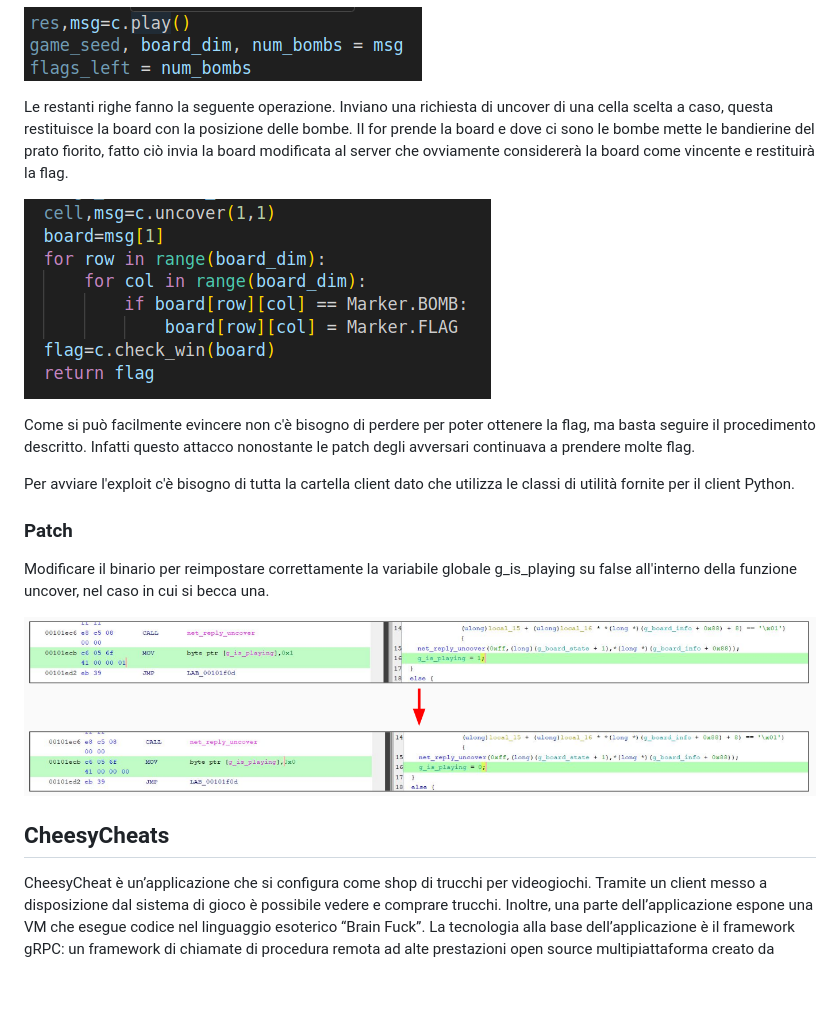
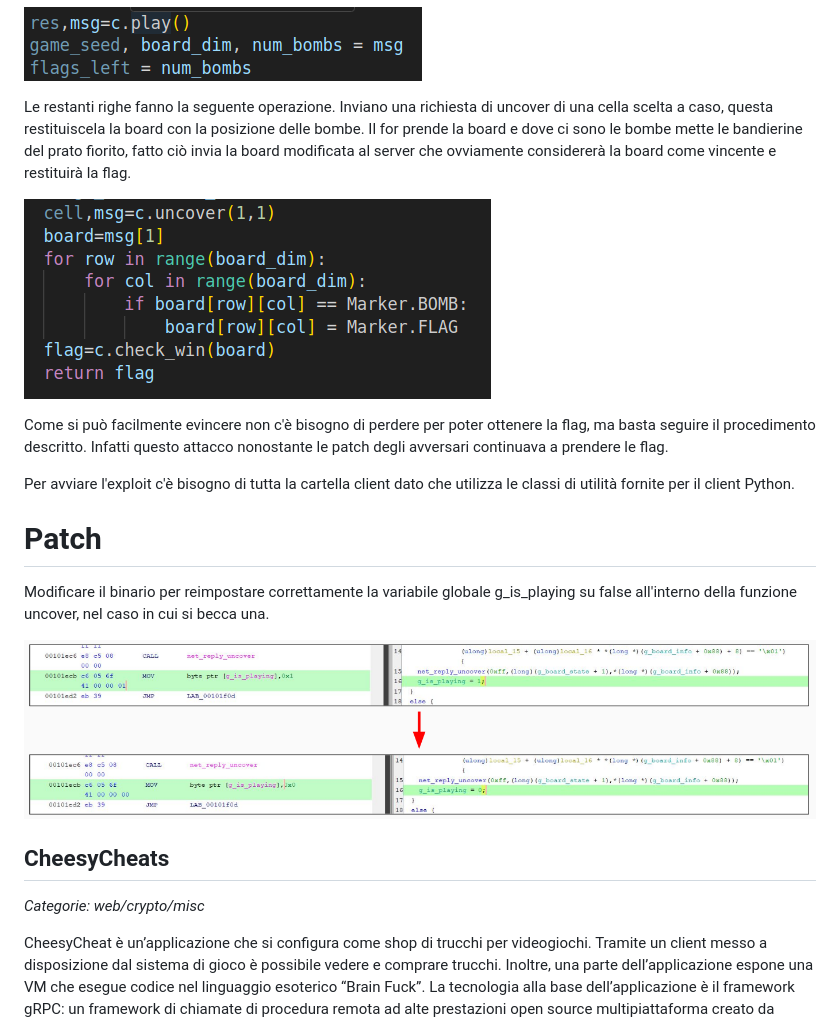
Before and after one commit to aleviscomi/report-cyberchallenge-ad-ctf-2023, a Markdown page: FINALE/README.md, the part around the change printed below. Rendered like a GitHub page; blank space fills up the shorter version.

```diff
--- a/FINALE/README.md
+++ b/FINALE/README.md
@@ -140,15 +169,15 @@ La riga 8,9 e 10 servono ad avviare il gioco con la board:
 
 ![Gatto carino](imgs/riga_otto.png)
 
-Le restanti righe fanno la seguente operazione. Inviano una richiesta di uncover di una cella scelta a caso, questa restituisce la board con la posizione delle bombe. Il for prende la board e dove ci sono le bombe mette le bandierine del prato fiorito, fatto ciò invia la board modificata al server che ovviamente considererà la board come vincente e restituirà la flag.
+Le restanti righe fanno la seguente operazione. Inviano una richiesta di uncover di una cella scelta a caso, questa restituiscela la board con la posizione delle bombe. Il for prende la board e dove ci sono le bombe mette le bandierine del prato fiorito, fatto ciò invia la board modificata al server che ovviamente considererà la board come vincente e restituirà la flag.
 
 ![Gatto carino](imgs/restanti.png)
 
-Come si può facilmente evincere non c'è bisogno di perdere per poter ottenere la flag, ma basta seguire il procedimento descritto. Infatti questo attacco nonostante le patch degli avversari continuava a prendere molte flag.
+Come si può facilmente evincere non c'è bisogno di perdere per poter ottenere la flag, ma basta seguire il procedimento descritto. Infatti questo attacco nonostante le patch degli avversari continuava a prendere le flag.
 
 Per avviare l'exploit c'è bisogno di tutta la cartella client dato che utilizza le classi di utilità fornite per il client Python.
 
-### Patch
+# Patch
 
 Modificare il binario per reimpostare correttamente la variabile globale g_is_playing su false all'interno della funzione uncover, nel caso in cui si becca una.
 
@@ -156,7 +185,19 @@ Modificare il binario per reimpostare correttamente la variabile globale g_is_pl
 
 
 
+
+
+
+
+
+
+
+
+
+
 ## CheesyCheats
+_Categorie: web/crypto/misc_
+
 CheesyCheat è un’applicazione che si configura come shop di trucchi per videogiochi. Tramite un client messo a disposizione dal sistema di gioco è possibile vedere e comprare trucchi.
 Inoltre, una parte dell’applicazione espone una VM che esegue codice nel linguaggio esoterico “Brain Fuck”.
 La tecnologia alla base dell’applicazione è il framework gRPC: un framework di chiamate di procedura remota ad alte prestazioni open source multipiattaforma creato da Google.
```
Also changed, not shown: other parts of FINALE/README.md (+36 -20 lines), FINALE/imgs/gabibbi2.png (added), FINALE/imgs/gabibbi2_exploit.png (added).
